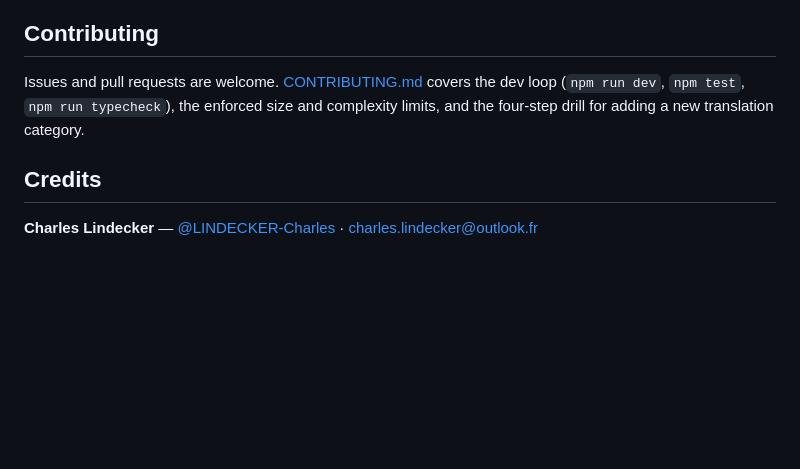
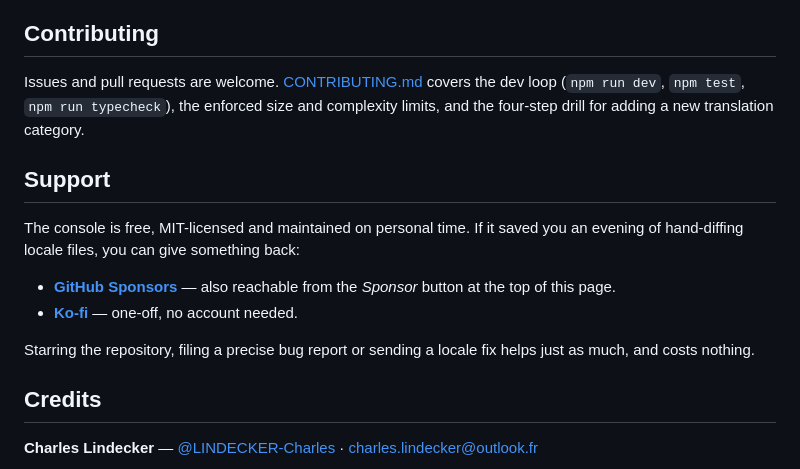
Before and after one commit to LINDECKER-Charles/PVZ-Fuzion-ConsolManager, a Markdown page: README.md, the part around one of its changes. Rendered like a GitHub page; blank space fills up the shorter version.

Commit message:
docs: add a support section to the README and the npm README

```diff
--- a/README.md
+++ b/README.md
@@ -154,6 +156,18 @@ Issues and pull requests are welcome. [CONTRIBUTING.md](CONTRIBUTING.md) covers
 (`npm run dev`, `npm test`, `npm run typecheck`), the enforced size and complexity limits, and
 the four-step drill for adding a new translation category.
 
+## Support
+
+The console is free, MIT-licensed and maintained on personal time. If it saved you an
+evening of hand-diffing locale files, you can give something back:
+
+- [**GitHub Sponsors**](https://github.com/sponsors/LINDECKER-Charles) — also reachable from
+  the *Sponsor* button at the top of this page.
+- [**Ko-fi**](https://ko-fi.com/charleslindecker) — one-off, no account needed.
+
+Starring the repository, filing a precise bug report or sending a locale fix helps just as
+much, and costs nothing.
+
 ## Credits
 
 **Charles Lindecker** — [@LINDECKER-Charles](https://github.com/LINDECKER-Charles) ·
```
Also changed, not shown: other parts of README.md (+2 -0 lines), README.dist.md (+12 -0 lines).
